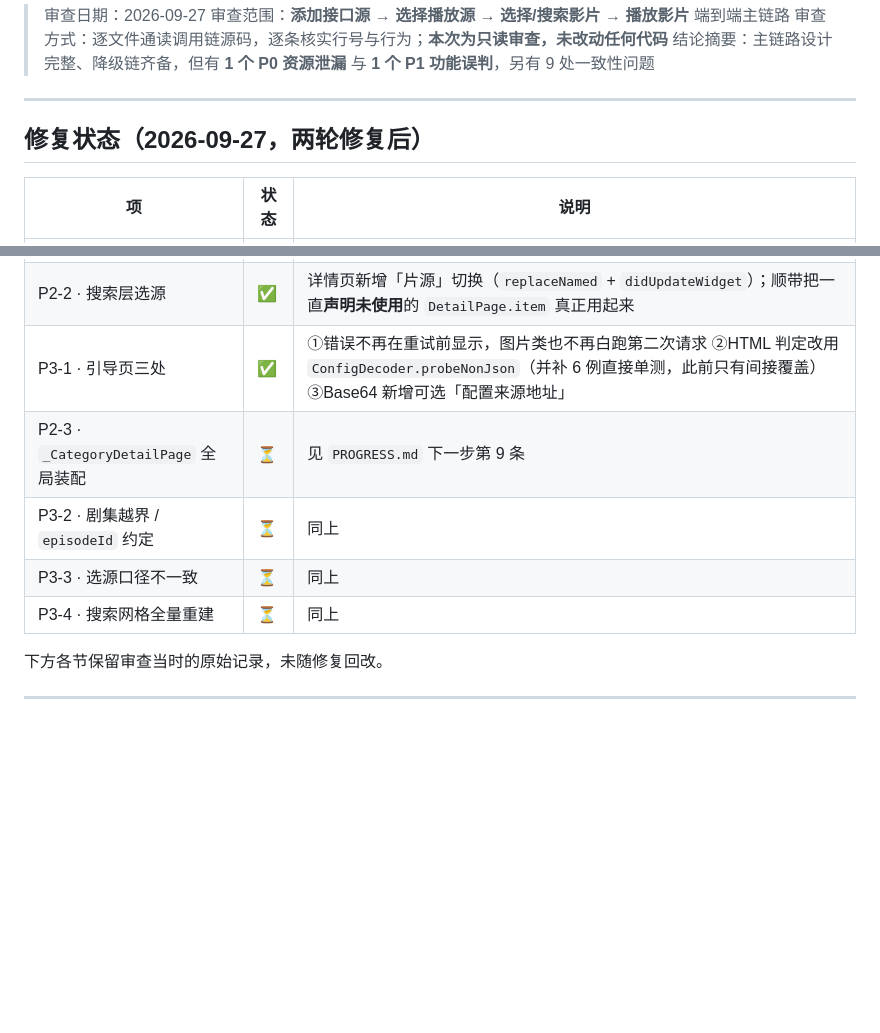
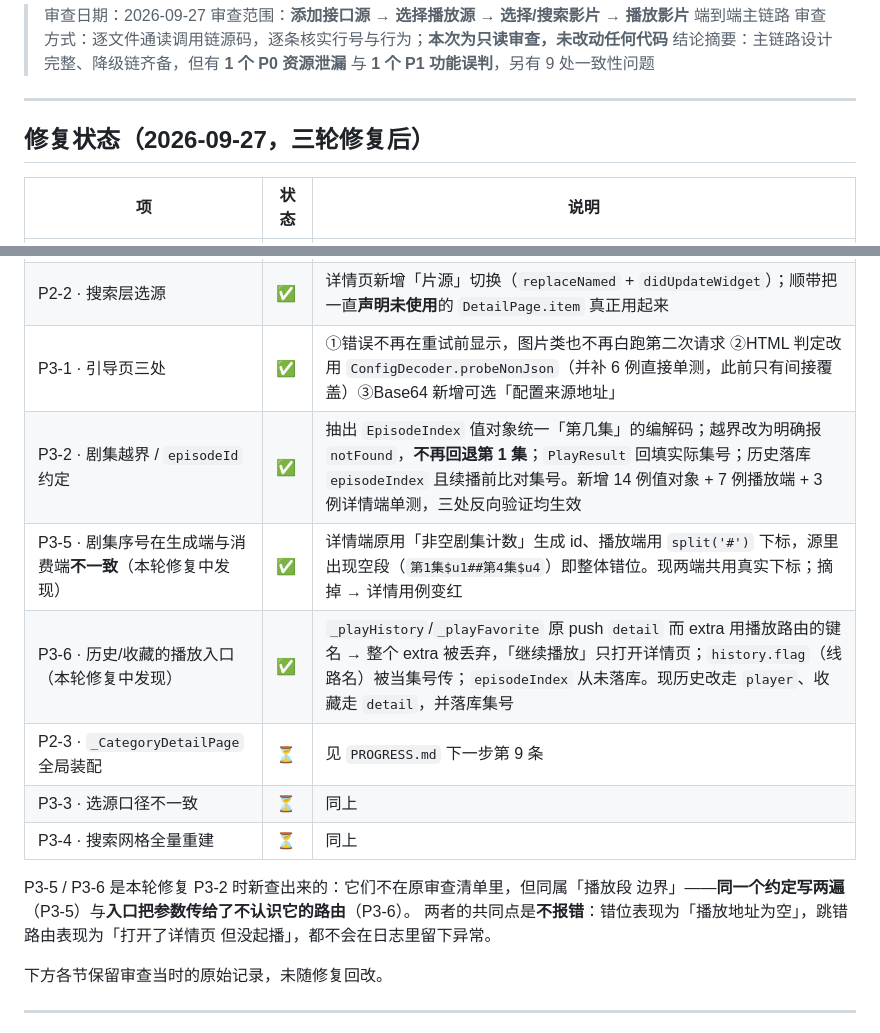
Before and after one commit to imzyb/MiStream, a Markdown page: docs/CODE_AUDIT_2026-09-27.md, 2 parts joined by grey strips. Rendered like a GitHub page; blank space fills up the shorter version.

```diff
--- a/docs/CODE_AUDIT_2026-09-27.md
+++ b/docs/CODE_AUDIT_2026-09-27.md
@@ -7,7 +7,7 @@
 
 ---
 
-## 修复状态（2026-09-27，两轮修复后）
+## 修复状态（2026-09-27，三轮修复后）
 
 | 项 | 状态 | 说明 |
 | --- | --- | --- |
@@ -16,10 +16,17 @@
 | P2-1 · `parseDetail` 注释 | ✅ | 纯文档 |
 | P2-2 · 搜索层选源 | ✅ | 详情页新增「片源」切换（`replaceNamed` + `didUpdateWidget`）；顺带把一直**声明未使用**的 `DetailPage.item` 真正用起来 |
 | P3-1 · 引导页三处 | ✅ | ①错误不再在重试前显示，图片类也不再白跑第二次请求 ②HTML 判定改用 `ConfigDecoder.probeNonJson`（并补 6 例直接单测，此前只有间接覆盖）③Base64 新增可选「配置来源地址」 |
+| P3-2 · 剧集越界 / `episodeId` 约定 | ✅ | 抽出 `EpisodeIndex` 值对象统一「第几集」的编解码；越界改为明确报 `notFound`，**不再回退第 1 集**；`PlayResult` 回填实际集号；历史落库 `episodeIndex` 且续播前比对集号。新增 14 例值对象 + 7 例播放端 + 3 例详情端单测，三处反向验证均生效 |
+| P3-5 · 剧集序号在生成端与消费端**不一致**（本轮修复中发现） | ✅ | 详情端原用「非空剧集计数」生成 id、播放端用 `split('#')` 下标，源里出现空段（`第1集$u1##第4集$u4`）即整体错位。现两端共用真实下标；摘掉 → 详情用例变红 |
+| P3-6 · 历史/收藏的播放入口（本轮修复中发现） | ✅ | `_playHistory`/`_playFavorite` 原 push `detail` 而 extra 用播放路由的键名 → 整个 extra 被丢弃，「继续播放」只打开详情页；`history.flag`（线路名）被当集号传；`episodeIndex` 从未落库。现历史改走 `player`、收藏走 `detail`，并落库集号 |
 | P2-3 · `_CategoryDetailPage` 全局装配 | ⏳ | 见 `PROGRESS.md` 下一步第 9 条 |
-| P3-2 · 剧集越界 / `episodeId` 约定 | ⏳ | 同上 |
 | P3-3 · 选源口径不一致 | ⏳ | 同上 |
 | P3-4 · 搜索网格全量重建 | ⏳ | 同上 |
+
+P3-5 / P3-6 是本轮修复 P3-2 时新查出来的：它们不在原审查清单里，但同属「播放段
+边界」——**同一个约定写两遍**（P3-5）与**入口把参数传给了不认识它的路由**（P3-6）。
+两者的共同点是**不报错**：错位表现为「播放地址为空」，跳错路由表现为「打开了详情页
+但没起播」，都不会在日志里留下异常。
 
 下方各节保留审查当时的原始记录，未随修复回改。
 
```
Also changed, not shown: PROGRESS.md (+20 -11 lines).
